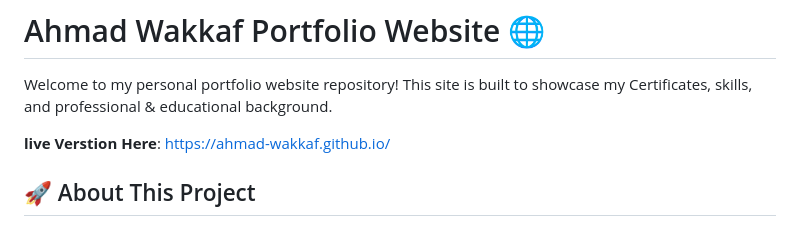
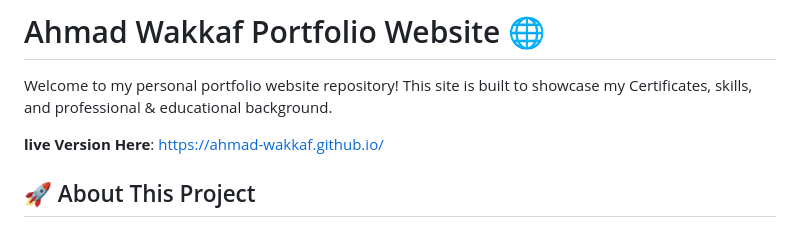
Before and after one commit to ahmad-wakkaf/ahmad-wakkaf.github.io, a Markdown page: README.md, the part around the change. Rendered like a GitHub page.

```diff
--- a/README.md
+++ b/README.md
@@ -3,7 +3,7 @@
 Welcome to my personal portfolio website repository! This site is built to showcase my Certificates, skills, and professional & educational  background.
 
 
-**live Verstion Here**: https://ahmad-wakkaf.github.io/
+**live Version Here**: https://ahmad-wakkaf.github.io/
 
 
 ## 🚀 About This Project
```
